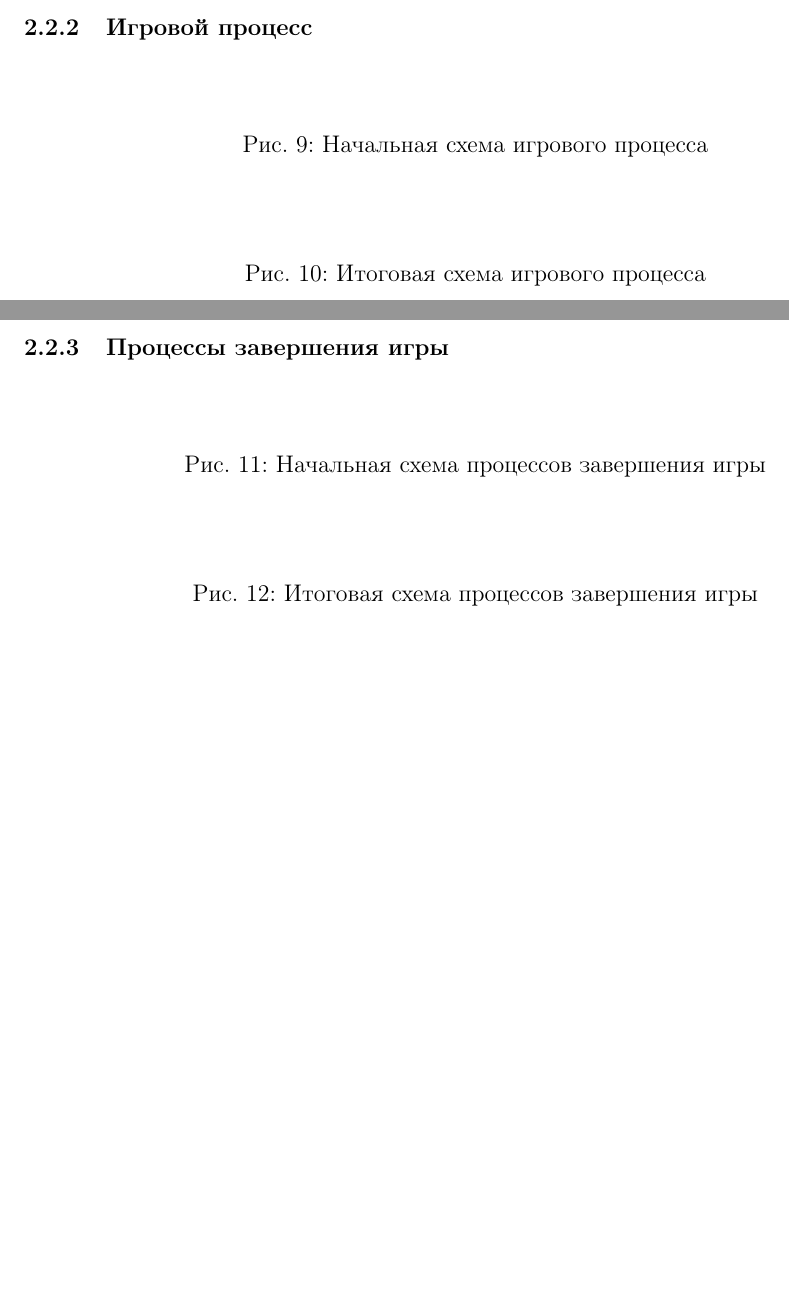
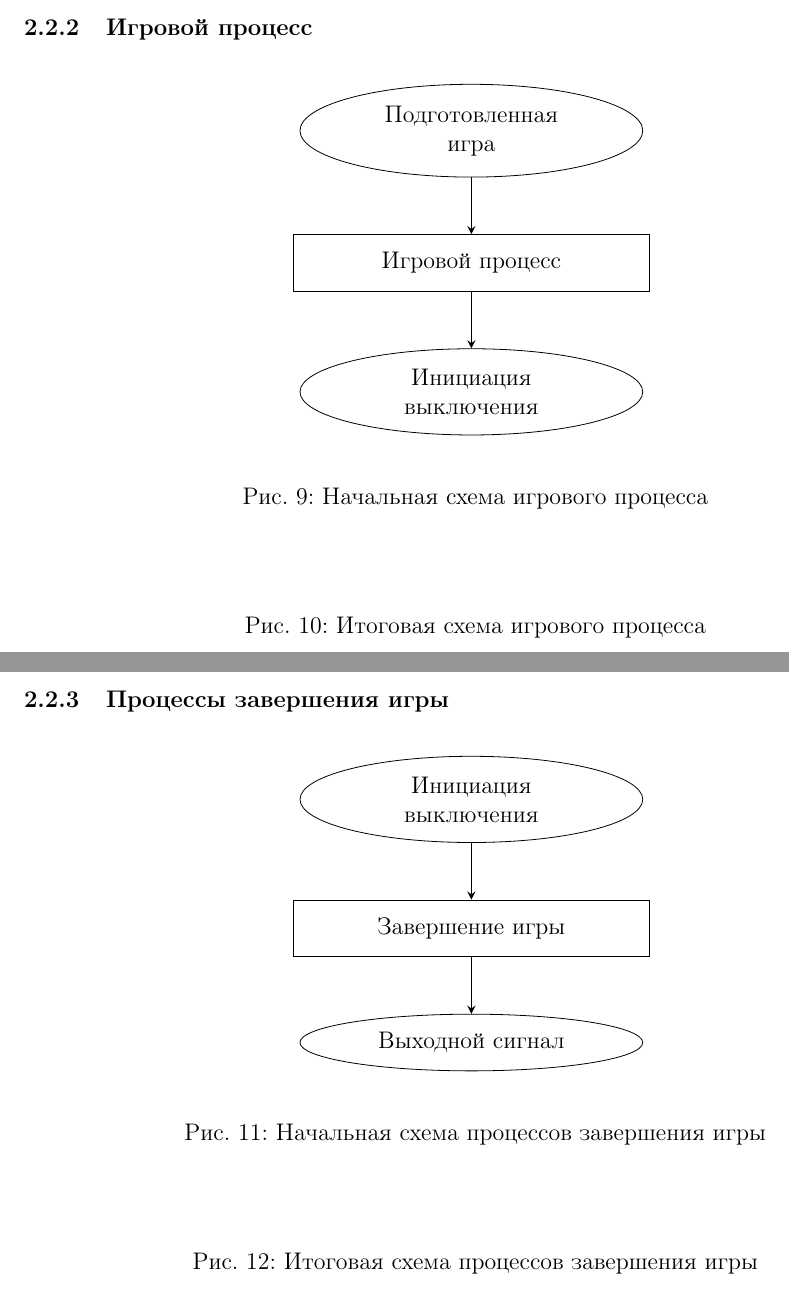
Before and after one commit to alex-eg/ladders, a LaTeX document (Architecture/architecture.tex): two parts of pages 16 and 17 of 25, joined at a grey line, cut so that both start at the same text, the shorter picture padded with empty space. Compiled offline with pdfLaTeX.

Commit message:
Termination of the collaboration

```diff
--- a/Architecture/architecture.tex
+++ b/Architecture/architecture.tex
@@ -20,7 +20,7 @@
 \tikzstyle{level3}=[rectangle, draw=black, rounded corners, fill=red!3, minimum height=8cm, minimum width=14cm, text centered, text width=13cm, text depth=7cm]
 
 %definig new tikz primitives for workflows
-\tikzstyle{startstop} = [ellipse, minimum width=3cm, minimum height=1cm, text centered, text width=3.5cm, draw=black]
+\tikzstyle{startstop} = [ellipse, minimum width=5cm, minimum height=1cm, text centered, text width=4cm, draw=black]
 
 \tikzstyle{io} = [trapezium, trapezium left angle=60, trapezium right angle=120, minimum width=3cm, minimum height=1cm, text centered, text width=3.5cm, draw=black]
 
@@ -568,7 +581,16 @@
 \subsubsection{Игровой процесс}
 
 \begin{figure}[thbp!]
+	\centering
 	\begin{tikzpicture}[node distance = 1cm]
+	%nodes
+	\node (init) [startstop] {Подготовленная игра};
+	\node (work) [process, below=of init] {Игровой процесс};
+	\node (exit) [startstop, below=of work] {Инициация выключения};
+
+	%edges
+	\draw [arrow] (init) -- (work);
+	\draw [arrow] (work) -- (exit);
 
 	\end{tikzpicture}
 	\vspace{10pt}
@@ -576,7 +598,11 @@
 \end{figure}
 
 \begin{figure}[thbp!]
+	\centering
 	\begin{tikzpicture}[node distance = 1cm]
+	%nodes
+
+	%edges
 
 	\end{tikzpicture}
 	\vspace{10pt}
@@ -587,7 +613,16 @@
 \newpage
 \subsubsection{Процессы завершения игры}
 \begin{figure}[thbp!]
+	\centering
 	\begin{tikzpicture}[node distance = 1cm]
+	%nodes
+	\node (init) [startstop] {Инициация выключения};
+	\node (work) [process, below=of init] {Завершение игры};
+	\node (exit) [startstop, below=of work] {Выходной сигнал};
+
+	%edges
+	\draw [arrow] (init) -- (work);
+	\draw [arrow] (work) -- (exit);
 
 	\end{tikzpicture}
 	\vspace{10pt}
@@ -595,7 +630,11 @@
 \end{figure}
 
 \begin{figure}[thbp!]
+	\centering
 	\begin{tikzpicture}[node distance = 1cm]
+	%nodes
+
+	%edges
 
 	\end{tikzpicture}
 	\vspace{10pt}
```
Also changed, not shown: Terminate.txt (added, +3 -0 lines), Architecture/Diagrams/full-modules.tex (line endings or trailing spaces), Architecture/architecture.tex (16 more changed lines).
